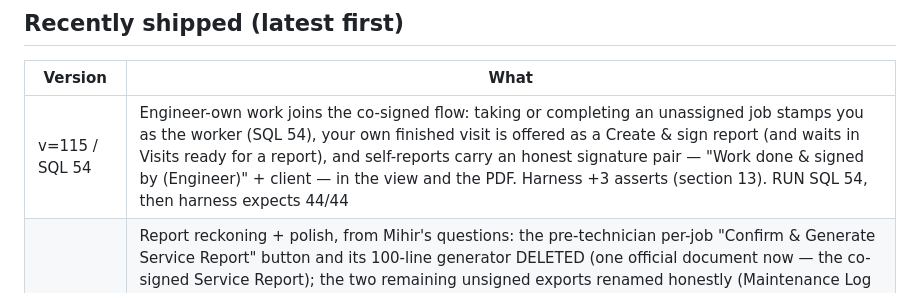
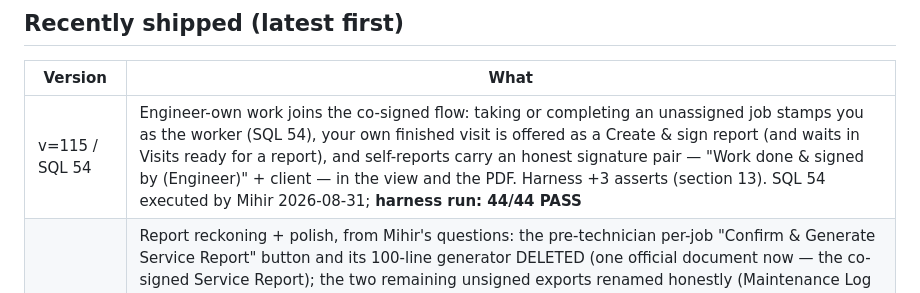
Before and after one commit to mihirsethiDP/Maintenance-module, a Markdown page: BACKLOG.md, the part around the change. GitHub-like rendering.

Commit message:
Record the 44/44 harness run
Co-Authored-By: Claude Fable 5 <noreply@anthropic.com>

```diff
--- a/BACKLOG.md
+++ b/BACKLOG.md
@@ -25,7 +25,7 @@ bottom table with its version.
 
 | Version | What |
 |---------|------|
-| v=115 / SQL 54 | Engineer-own work joins the co-signed flow: taking or completing an unassigned job stamps you as the worker (SQL 54), your own finished visit is offered as a Create & sign report (and waits in Visits ready for a report), and self-reports carry an honest signature pair — "Work done & signed by <name> (Engineer)" + client — in the view and the PDF. Harness +3 asserts (section 13). RUN SQL 54, then harness expects 44/44 |
+| v=115 / SQL 54 | Engineer-own work joins the co-signed flow: taking or completing an unassigned job stamps you as the worker (SQL 54), your own finished visit is offered as a Create & sign report (and waits in Visits ready for a report), and self-reports carry an honest signature pair — "Work done & signed by <name> (Engineer)" + client — in the view and the PDF. Harness +3 asserts (section 13). SQL 54 executed by Mihir 2026-08-31; **harness run: 44/44 PASS** |
 | v=114 | Report reckoning + polish, from Mihir's questions: the pre-technician per-job "Confirm & Generate Service Report" button and its 100-line generator DELETED (one official document now — the co-signed Service Report); the two remaining unsigned exports renamed honestly (Maintenance Log → "Maintenance Summary" via a Summary PDF button; engineer-own visits → "Visit Summary") so no unsigned PDF shares a name with the signed record; signed-report PDF now opens the in-app preview instead of a blind download; info dots became floating hover/tap tooltips (no modal); engineer nav reordered (Engineering Corner → Maintenance Log → Equipment → Team); tour + guides updated |
 | v=113 | Mihir's UX round two: quick actions on Ongoing rows (Reassign / Put on hold / Extend hold, hold-aware status); "i" info dots explaining the attention strip, Coming up, Ongoing, Upcoming PPM, client-signature wait, and the report archive; the Visit Reports tab renamed **Service reports** and now opens with the co-signed report archive (being-signed + signed & locked, View / PDF on every row) — signed reports finally have a home; technicians (and the engineer compile modal) get an "anything else you did at the plant today?" box that flows into the report view and the PDF |
 | v=112 / SQL 53 | Scheduling tomorrow's work — plans vs claims: schedule_work_order creates an OPEN job up to 60 days out (machine keeps running); Start Work stamps the real start (IST); finishing a planned job early clamps its start to the completion day; the PPM generator creates jobs 3 days before their due date so the week is assignable in advance. UI: Schedule for later (machine page), Schedule & assign (Upcoming PPM rows), To start gains a Coming up section, My Work shows "Starts <date>", the bell stays quiet about future plans. Harness extended to 4 new asserts (section 12). SQL 53 executed by Mihir 2026-08-31, all four verify rows true. **Harness re-run by Mihir 2026-08-31: 41/41 PASS** |
```
